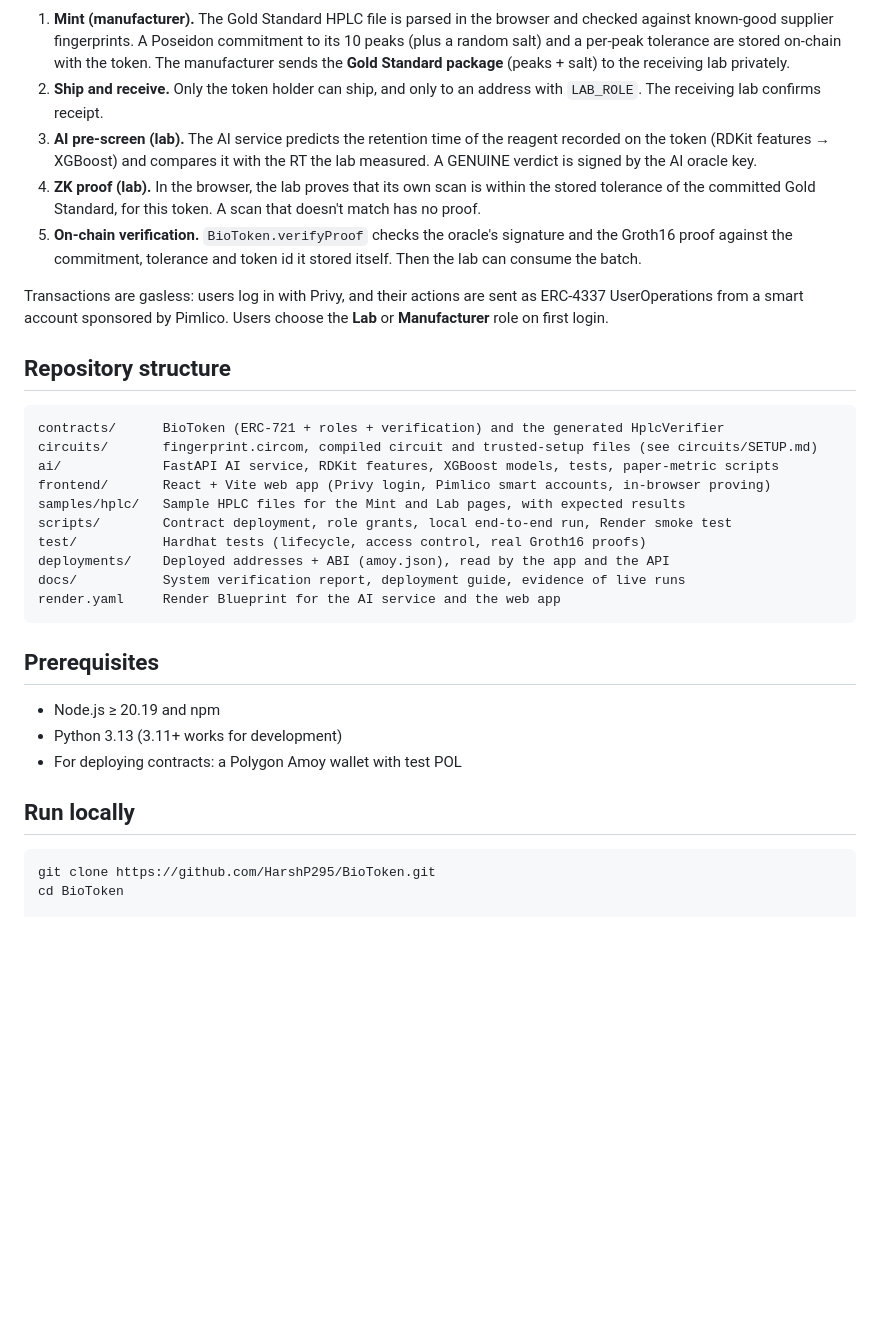
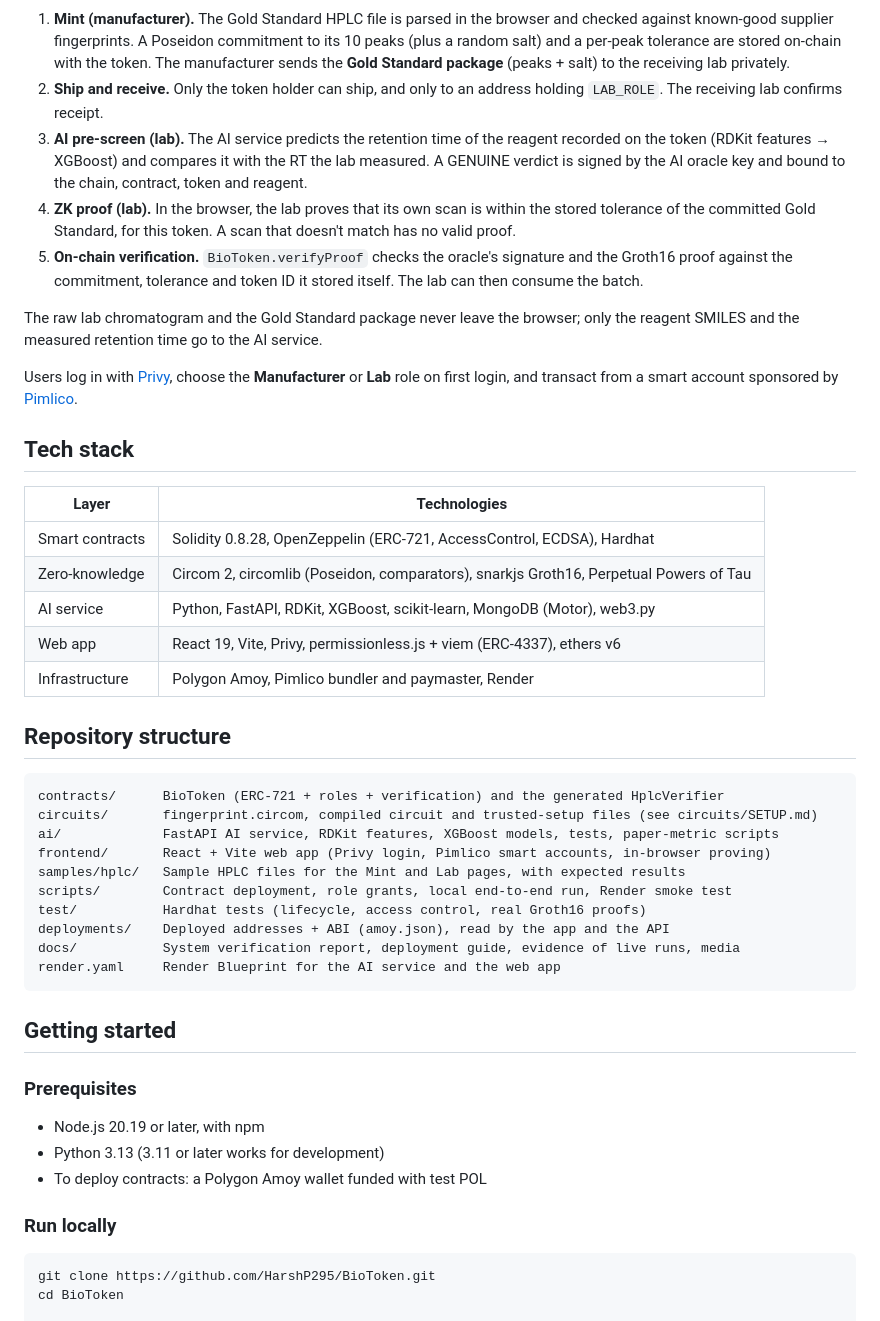
Before and after one commit to HarshP295/BioToken, a Markdown page: README.md, the part around one of its changes. GitHub-like rendering; blank space fills up the shorter version.

````diff
--- a/README.md
+++ b/README.md
@@ -21,11 +72,23 @@ Both services redeploy automatically on Render whenever a commit lands on `main`
 
 1. **Mint (manufacturer).** The Gold Standard HPLC file is parsed in the browser and checked against known-good supplier fingerprints. A Poseidon commitment to its 10 peaks (plus a random salt) and a per-peak tolerance are stored on-chain with the token. The manufacturer sends the **Gold Standard package** (peaks + salt) to the receiving lab privately.
-2. **Ship and receive.** Only the token holder can ship, and only to an address with `LAB_ROLE`. The receiving lab confirms receipt.
-3. **AI pre-screen (lab).** The AI service predicts the retention time of the reagent recorded on the token (RDKit features → XGBoost) and compares it with the RT the lab measured. A GENUINE verdict is signed by the AI oracle key.
-4. **ZK proof (lab).** In the browser, the lab proves that its own scan is within the stored tolerance of the committed Gold Standard, for this token. A scan that doesn't match has no proof.
-5. **On-chain verification.** `BioToken.verifyProof` checks the oracle's signature and the Groth16 proof against the commitment, tolerance and token id it stored itself. Then the lab can consume the batch.
+2. **Ship and receive.** Only the token holder can ship, and only to an address holding `LAB_ROLE`. The receiving lab confirms receipt.
+3. **AI pre-screen (lab).** The AI service predicts the retention time of the reagent recorded on the token (RDKit features → XGBoost) and compares it with the RT the lab measured. A GENUINE verdict is signed by the AI oracle key and bound to the chain, contract, token and reagent.
+4. **ZK proof (lab).** In the browser, the lab proves that its own scan is within the stored tolerance of the committed Gold Standard, for this token. A scan that doesn't match has no valid proof.
+5. **On-chain verification.** `BioToken.verifyProof` checks the oracle's signature and the Groth16 proof against the commitment, tolerance and token ID it stored itself. The lab can then consume the batch.
 
-Transactions are gasless: users log in with Privy, and their actions are sent as ERC-4337 UserOperations from a smart account sponsored by Pimlico. Users choose the **Lab** or **Manufacturer** role on first login.
+The raw lab chromatogram and the Gold Standard package never leave the browser; only the reagent SMILES and the measured retention time go to the AI service.
+
+Users log in with [Privy](https://privy.io), choose the **Manufacturer** or **Lab** role on first login, and transact from a smart account sponsored by [Pimlico](https://pimlico.io).
+
+## Tech stack
+
+| Layer | Technologies |
+|---|---|
+| Smart contracts | Solidity 0.8.28, OpenZeppelin (ERC-721, AccessControl, ECDSA), Hardhat |
+| Zero-knowledge | Circom 2, circomlib (Poseidon, comparators), snarkjs Groth16, Perpetual Powers of Tau |
+| AI service | Python, FastAPI, RDKit, XGBoost, scikit-learn, MongoDB (Motor), web3.py |
+| Web app | React 19, Vite, Privy, permissionless.js + viem (ERC-4337), ethers v6 |
+| Infrastructure | Polygon Amoy, Pimlico bundler and paymaster, Render |
 
 ## Repository structure
 
@@ -38,17 +101,19 @@ samples/hplc/   Sample HPLC files for the Mint and Lab pages, with expected resu
 scripts/        Contract deployment, role grants, local end-to-end run, Render smoke test
 test/           Hardhat tests (lifecycle, access control, real Groth16 proofs)
 deployments/    Deployed addresses + ABI (amoy.json), read by the app and the API
-docs/           System verification report, deployment guide, evidence of live runs
+docs/           System verification report, deployment guide, evidence of live runs, media
 render.yaml     Render Blueprint for the AI service and the web app
 ```
 
-## Prerequisites
+## Getting started
 
-- Node.js ≥ 20.19 and npm
-- Python 3.13 (3.11+ works for development)
-- For deploying contracts: a Polygon Amoy wallet with test POL
+### Prerequisites
 
-## Run locally
+- Node.js 20.19 or later, with npm
+- Python 3.13 (3.11 or later works for development)
+- To deploy contracts: a Polygon Amoy wallet funded with test POL
+
+### Run locally
 
 ```bash
 git clone https://github.com/HarshP295/BioToken.git
````
Also changed, not shown: other parts of README.md (+109 -31 lines), docs/media/demo-film-thumbnail.jpg (added), docs/media/live-walkthrough-thumbnail.jpg (added).
